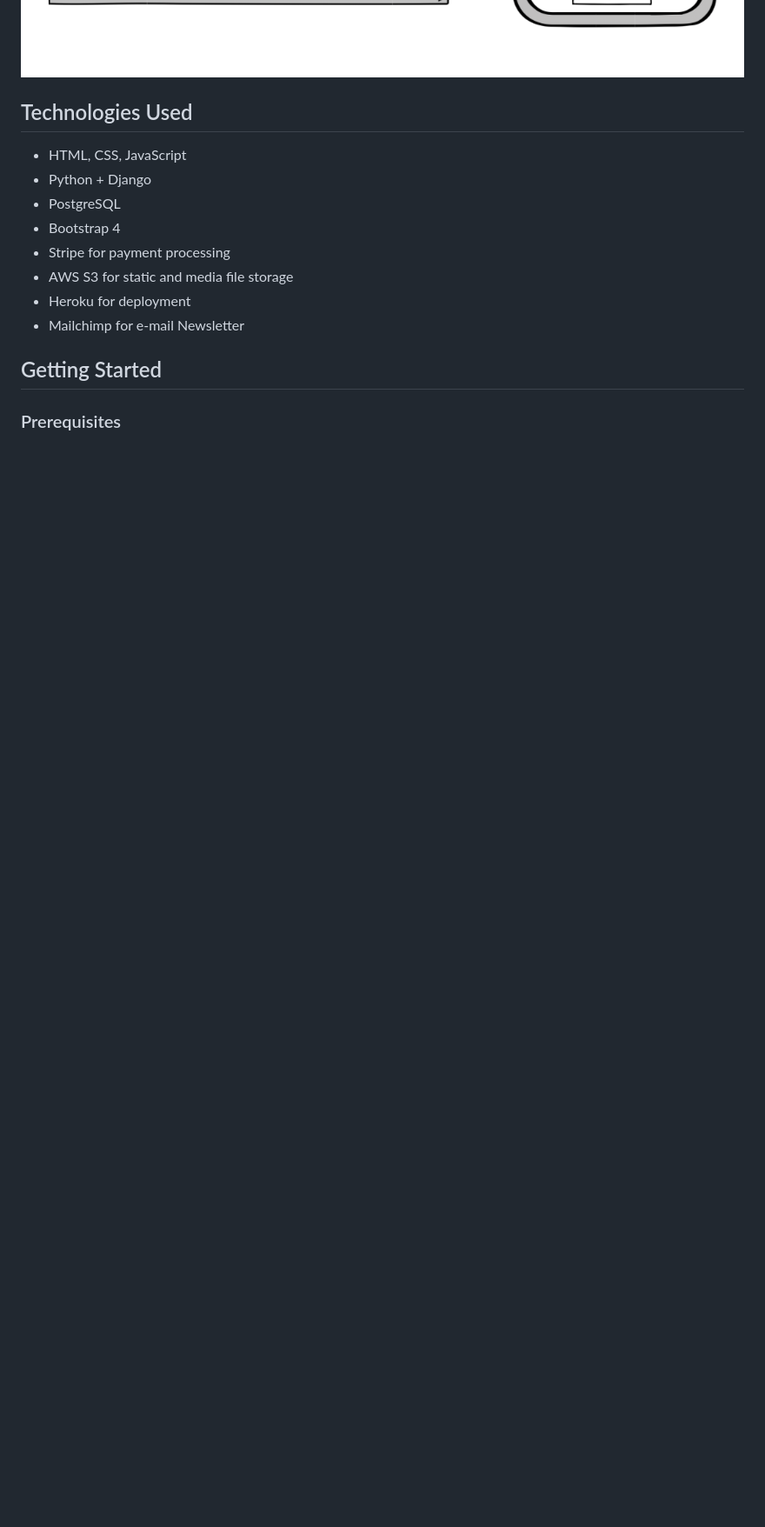
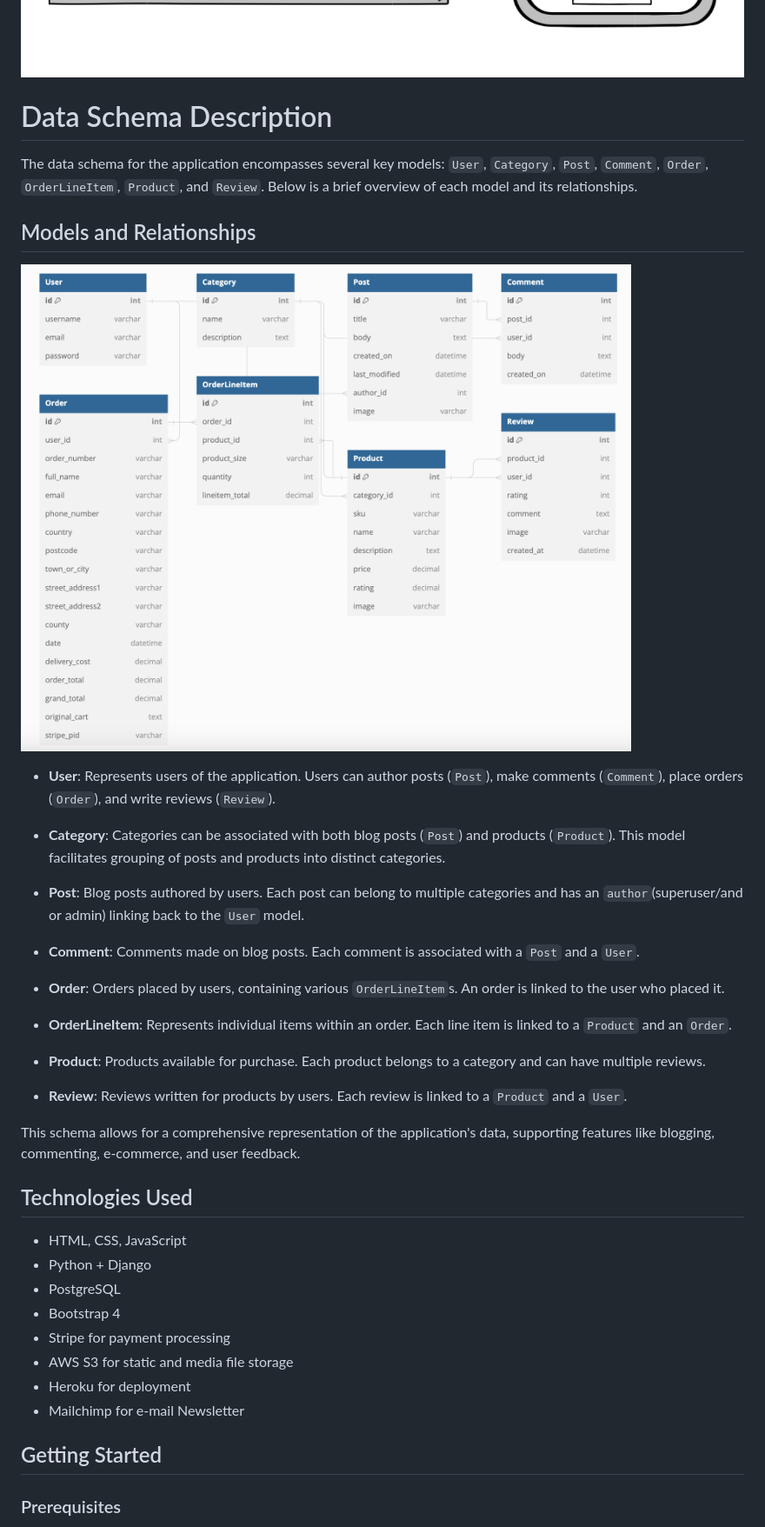
Before and after one commit to Bryaro/pp5, a Markdown page: README.md, the part around the change. Shown: that part at 87% size. GitHub-like rendering; pictures changed too: documentation/database_scheme.png (added); blank space fills up the shorter version.

Commit message:
added database scheme and its description

```diff
--- a/README.md
+++ b/README.md
@@ -61,6 +61,32 @@ Delete Product
 
 Delete Account
 ![](/documentation/balsamic_delete_Account.png)
+
+# Data Schema Description
+
+The data schema for the application encompasses several key models: `User`, `Category`, `Post`, `Comment`, `Order`, `OrderLineItem`, `Product`, and `Review`. Below is a brief overview of each model and its relationships.
+
+## Models and Relationships
+
+![](/documentation/database_scheme.png)
+
+- **User**: Represents users of the application. Users can author posts (`Post`), make comments (`Comment`), place orders (`Order`), and write reviews (`Review`).
+
+- **Category**: Categories can be associated with both blog posts (`Post`) and products (`Product`). This model facilitates grouping of posts and products into distinct categories.
+
+- **Post**: Blog posts authored by users. Each post can belong to multiple categories and has an `author`(superuser/and or admin) linking back to the `User` model.
+
+- **Comment**: Comments made on blog posts. Each comment is associated with a `Post` and a `User`.
+
+- **Order**: Orders placed by users, containing various `OrderLineItem`s. An order is linked to the user who placed it.
+
+- **OrderLineItem**: Represents individual items within an order. Each line item is linked to a `Product` and an `Order`.
+
+- **Product**: Products available for purchase. Each product belongs to a category and can have multiple reviews.
+
+- **Review**: Reviews written for products by users. Each review is linked to a `Product` and a `User`.
+
+This schema allows for a comprehensive representation of the application's data, supporting features like blogging, commenting, e-commerce, and user feedback.
 
 
 ## Technologies Used
```
